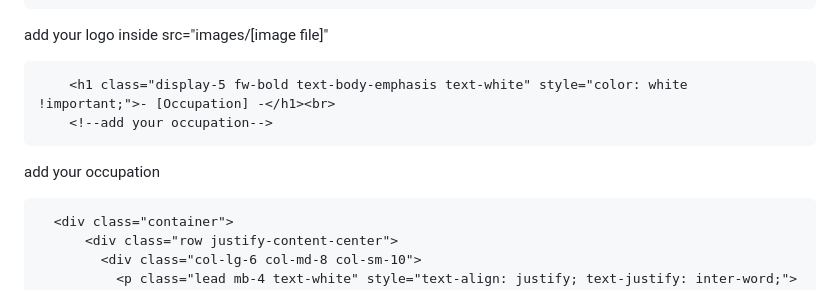
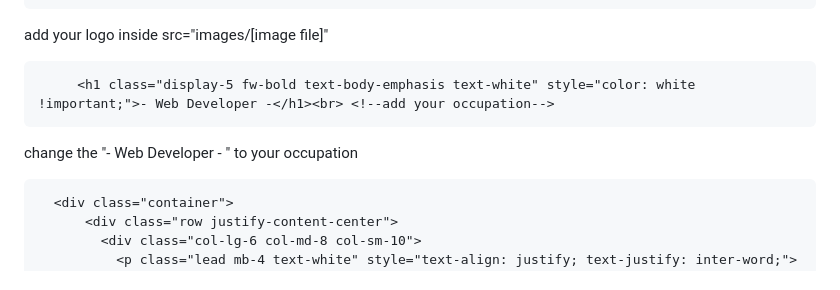
Before and after one commit to carel180301/portfolio-website-template, a Markdown page: README.md, the part around the change. GitHub-like rendering.

````diff
--- a/README.md
+++ b/README.md
@@ -45,10 +45,9 @@ if you want to add background image to the hero section, you can add image file
 add your logo inside src="images/[image file]" <br>
 
 ```html
-    <h1 class="display-5 fw-bold text-body-emphasis text-white" style="color: white !important;">- [Occupation] -</h1><br>
-    <!--add your occupation-->
+     <h1 class="display-5 fw-bold text-body-emphasis text-white" style="color: white !important;">- Web Developer -</h1><br> <!--add your occupation-->
 ```
-add your occupation <br>
+change the "- Web Developer - " to your occupation <br>
 
 ```html
   <div class="container">
````
